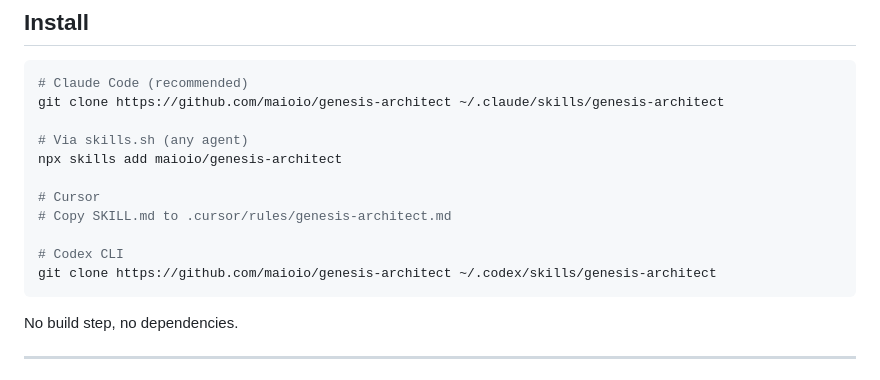
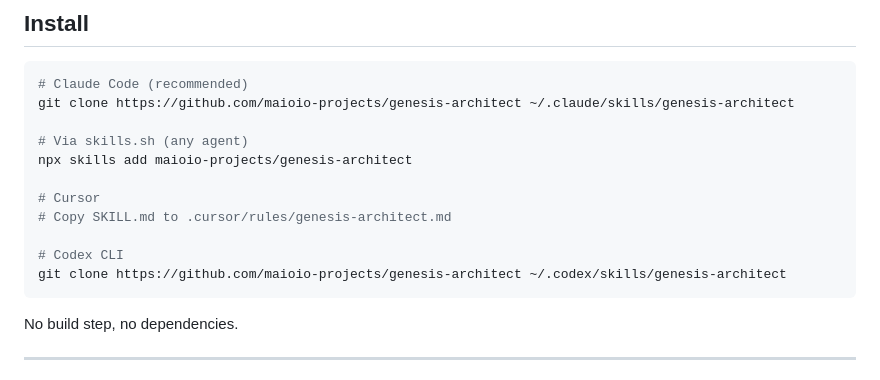
Before and after one commit to maioio/genesis-architect, a Markdown page: README.md, the part around one of its changes. Rendered like a GitHub page.

Commit message:
chore: update GitHub URLs to maioio-projects/genesis-architect
Co-Authored-By: Claude Sonnet 4.6 <noreply@anthropic.com>

````diff
--- a/README.md
+++ b/README.md
@@ -109,16 +109,16 @@ flowchart TD
 
 ```bash
 # Claude Code (recommended)
-git clone https://github.com/maioio/genesis-architect ~/.claude/skills/genesis-architect
+git clone https://github.com/maioio-projects/genesis-architect ~/.claude/skills/genesis-architect
 
 # Via skills.sh (any agent)
-npx skills add maioio/genesis-architect
+npx skills add maioio-projects/genesis-architect
 
 # Cursor
 # Copy SKILL.md to .cursor/rules/genesis-architect.md
 
 # Codex CLI
-git clone https://github.com/maioio/genesis-architect ~/.codex/skills/genesis-architect
+git clone https://github.com/maioio-projects/genesis-architect ~/.codex/skills/genesis-architect
 ```
 
 No build step, no dependencies.
````
Also changed, not shown: other parts of README.md (+12 -12 lines).
